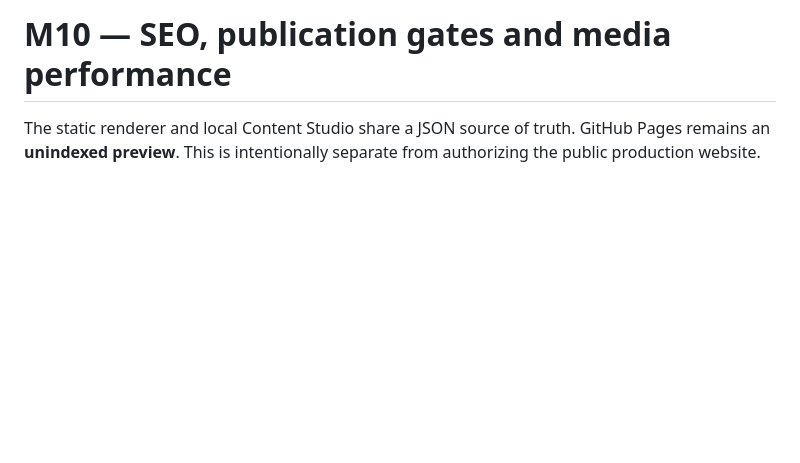
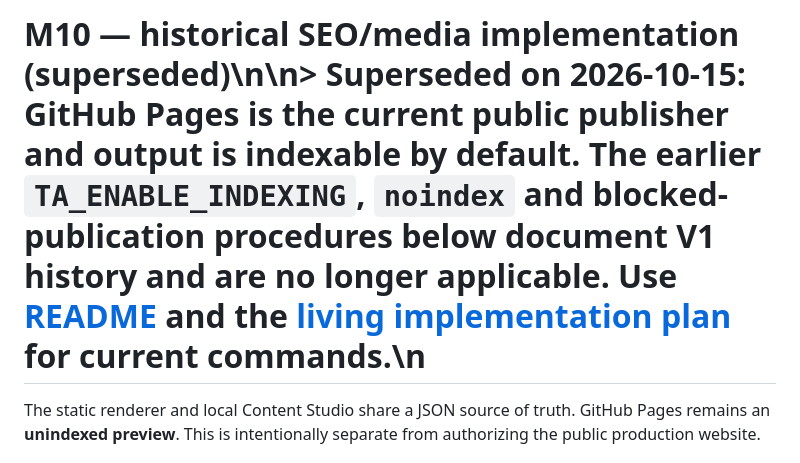
Before and after one commit to teodor-andonov/ta-website-builder-261012, a Markdown page: docs/M10_PUBLISHING_AND_PERFORMANCE.md, the part around the change. Rendered like a GitHub page; blank space fills up the shorter version.

Commit message:
Docs: flag superseded noindex approval gate as historical M10 guidance

```diff
--- a/docs/M10_PUBLISHING_AND_PERFORMANCE.md
+++ b/docs/M10_PUBLISHING_AND_PERFORMANCE.md
@@ -1,4 +1,4 @@
-# M10 — SEO, publication gates and media performance
+# M10 — historical SEO/media implementation (superseded)\n\n> **Superseded on 2026-10-15:** GitHub Pages is the current public publisher and output is indexable by default. The earlier `TA_ENABLE_INDEXING`, `noindex` and blocked-publication procedures below document **V1 history** and are no longer applicable. Use [README](../README.md) and the [living implementation plan](IMPLEMENTATION_PLAN.md) for current commands.\n
 
 The static renderer and local Content Studio share a JSON source of truth. GitHub Pages remains an **unindexed preview**. This is intentionally separate from authorizing the public production website.
 
```
